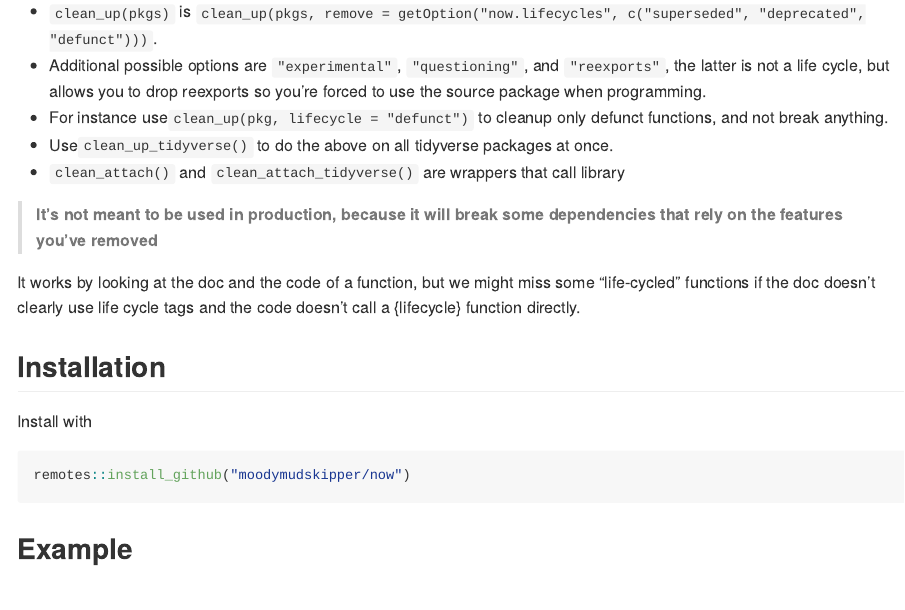
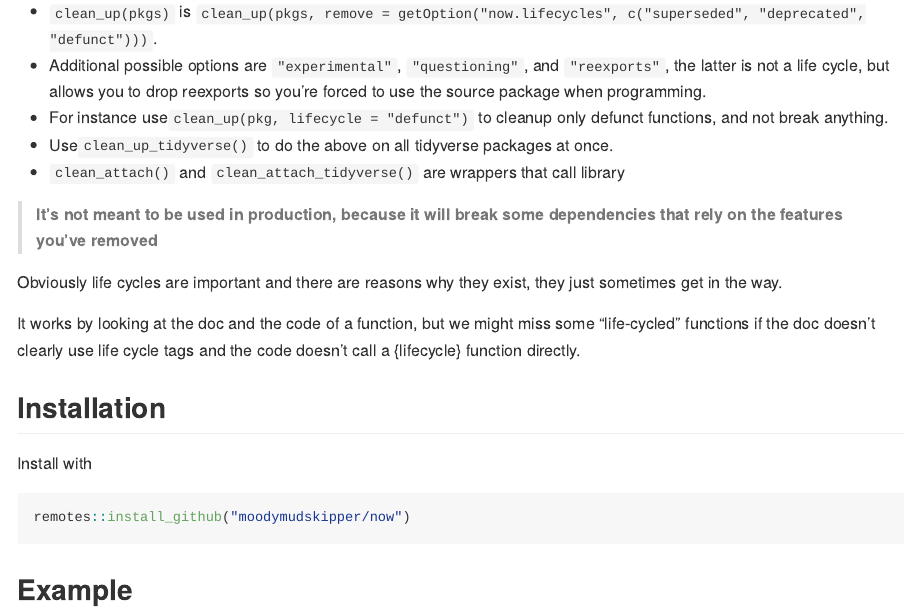
Before and after one commit to moodymudskipper/now, an R Markdown document (README.Rmd): the page in a window 1100 px wide, from 460 px down. The pictures show the output file README.md that the author committed with the source, drawn offline in the style of GitHub; long lines of code are wrapped.

Commit message:
Update README

```diff
--- a/README.Rmd
+++ b/README.Rmd
@@ -42,6 +42,9 @@ In short:
 
 > **It's not meant to be used in production, because it will break some dependencies that rely on the
 features you've removed**
+
+Obviously life cycles are important and there are reasons why they exist, they
+just sometimes get in the way.
 
 It works by looking at the doc and the code of a function, but we might miss
 some "life-cycled" functions if the doc doesn't clearly use life cycle tags and the code
```
Also changed, not shown: README.md.
